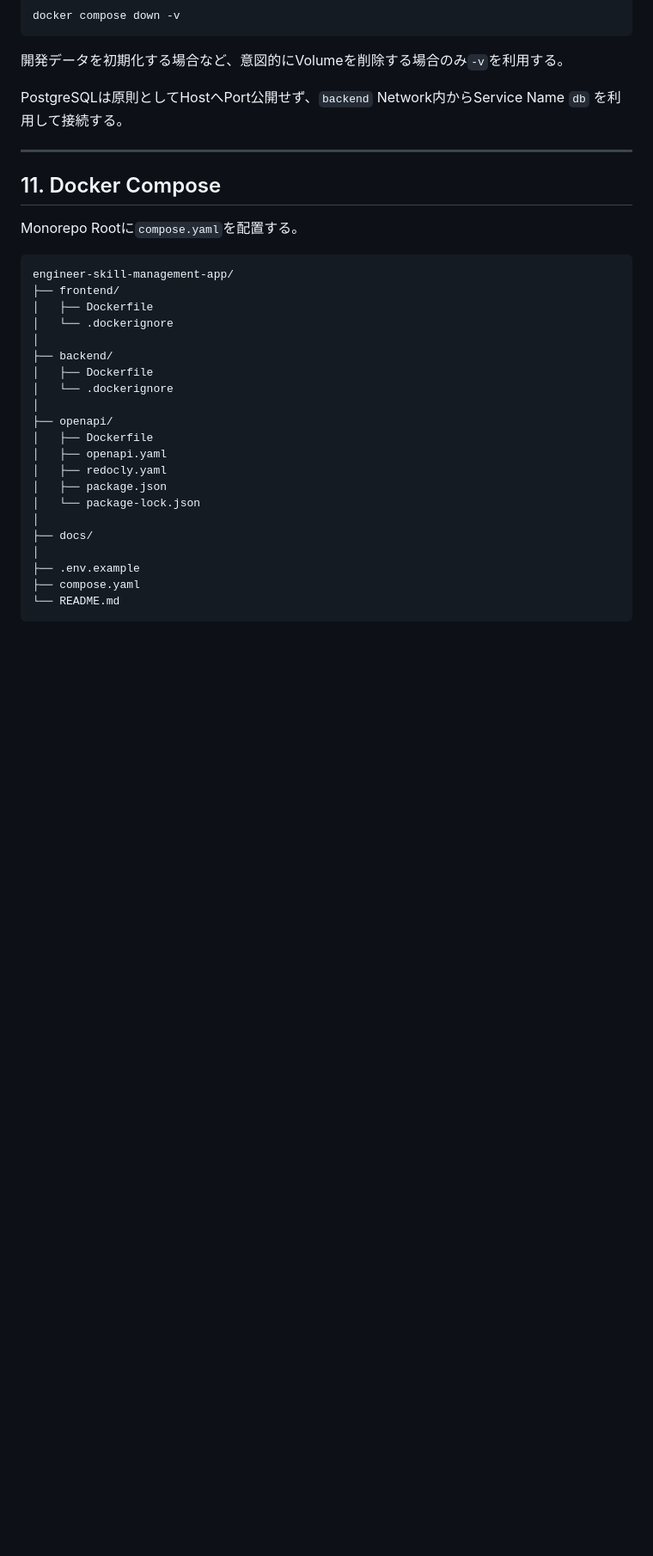
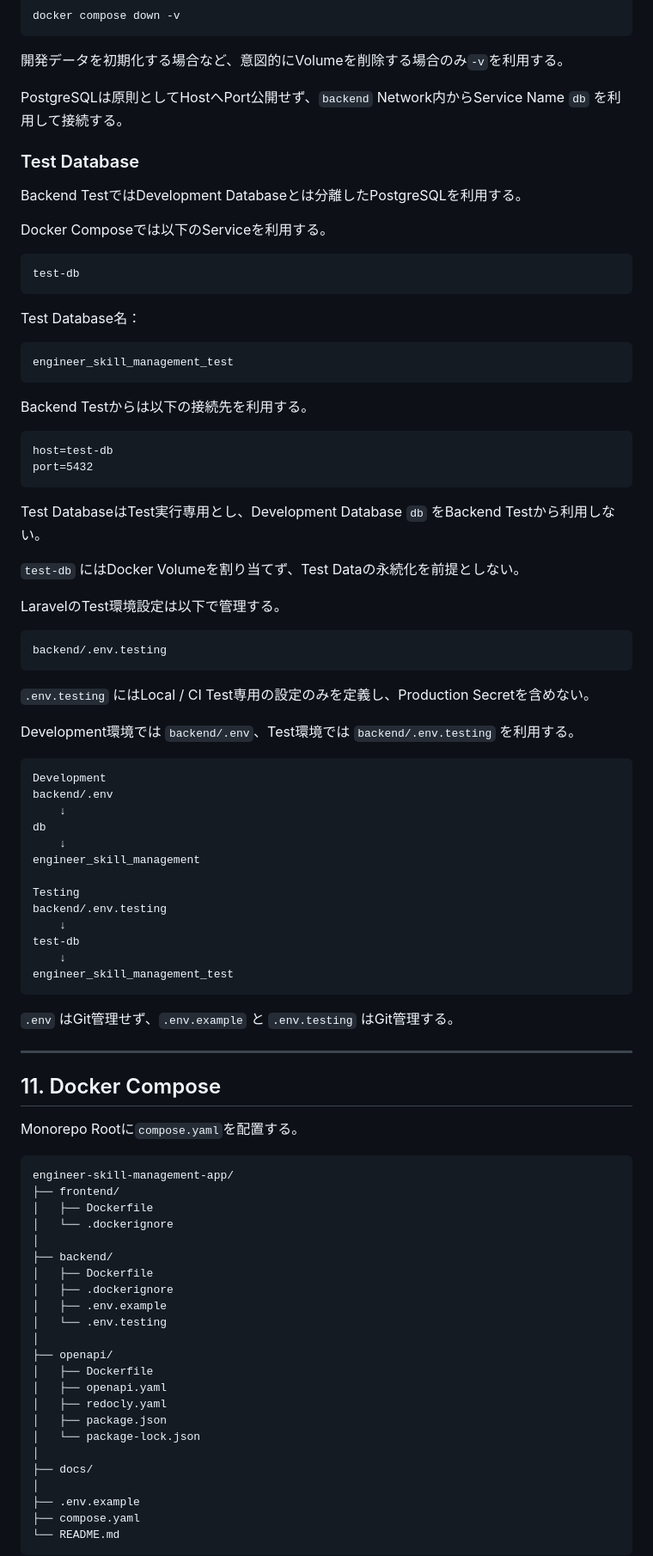
Before and after one commit to rysk1013/engineer-skill-management-app, a Markdown page: docs/06_開発・運用/01_開発環境.md, the part around one of its changes. Shown at 86% size. Drawn GitHub-style; blank space fills up the shorter version.

Commit message:
docs: document backend test environment

````diff
--- a/docs/06_開発・運用/01_開発環境.md
+++ b/docs/06_開発・運用/01_開発環境.md
@@ -466,6 +523,61 @@ docker compose down -v
 
 PostgreSQLは原則としてHostへPort公開せず、`backend` Network内からService Name `db` を利用して接続する。
 
+### Test Database
+
+Backend TestではDevelopment Databaseとは分離したPostgreSQLを利用する。
+
+Docker Composeでは以下のServiceを利用する。
+
+```text
+test-db
+```
+
+Test Database名：
+
+```text
+engineer_skill_management_test
+```
+
+Backend Testからは以下の接続先を利用する。
+
+```text
+host=test-db
+port=5432
+```
+
+Test DatabaseはTest実行専用とし、Development Database `db` をBackend Testから利用しない。
+
+`test-db` にはDocker Volumeを割り当てず、Test Dataの永続化を前提としない。
+
+LaravelのTest環境設定は以下で管理する。
+
+```text
+backend/.env.testing
+```
+
+`.env.testing` にはLocal / CI Test専用の設定のみを定義し、Production Secretを含めない。
+
+Development環境では `backend/.env`、Test環境では `backend/.env.testing` を利用する。
+
+```text
+Development
+backend/.env
+    ↓
+db
+    ↓
+engineer_skill_management
+
+Testing
+backend/.env.testing
+    ↓
+test-db
+    ↓
+engineer_skill_management_test
+```
+
+`.env` はGit管理せず、`.env.example` と `.env.testing` はGit管理する。
+
 ---
 
 ## 11. Docker Compose
@@ -480,7 +592,9 @@ engineer-skill-management-app/
 │
 ├── backend/
 │   ├── Dockerfile
-│   └── .dockerignore
+│   ├── .dockerignore
+│   ├── .env.example
+│   └── .env.testing
 │
 ├── openapi/
 │   ├── Dockerfile
````
Also changed, not shown: other parts of docs/06_開発・運用/01_開発環境.md (+144 -15 lines).
